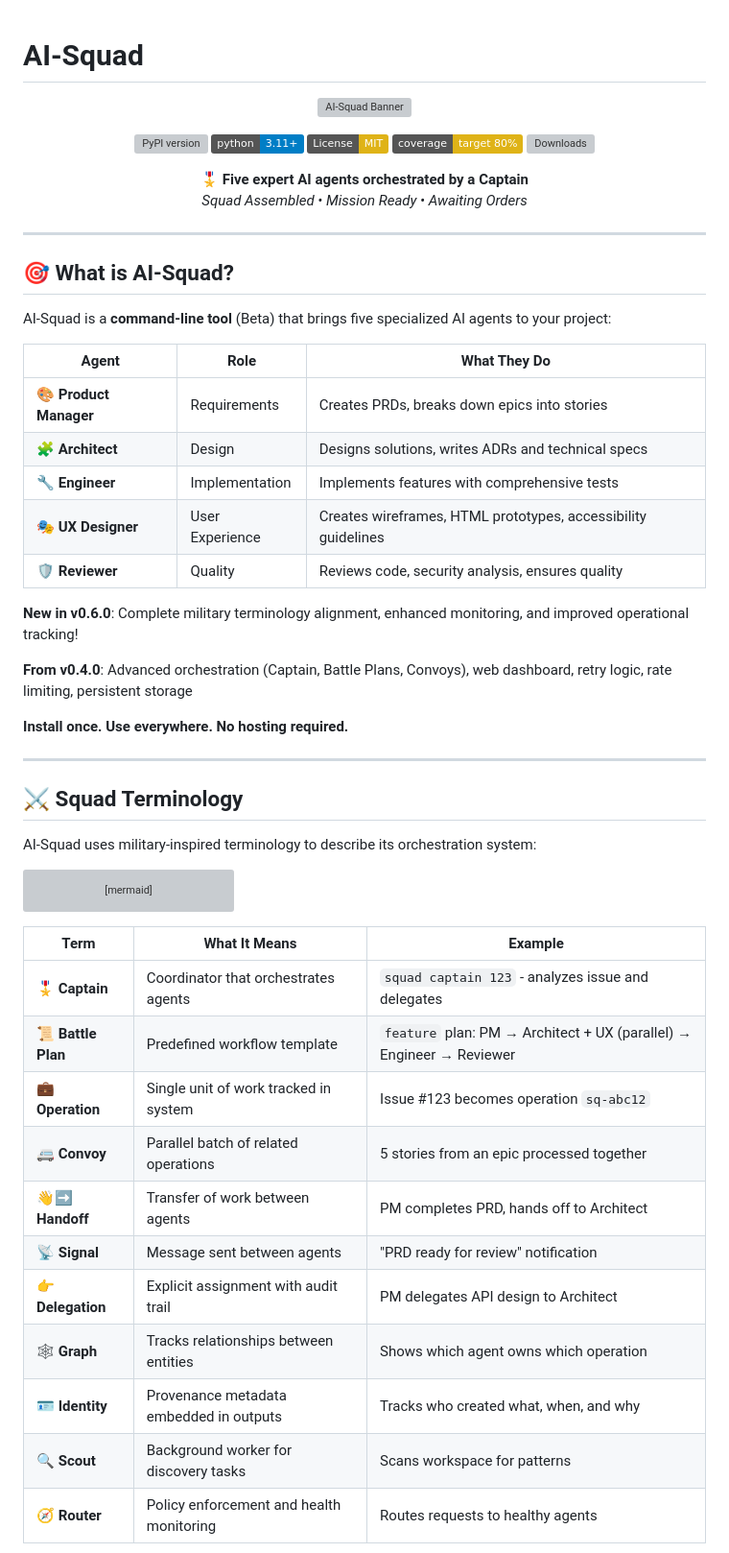
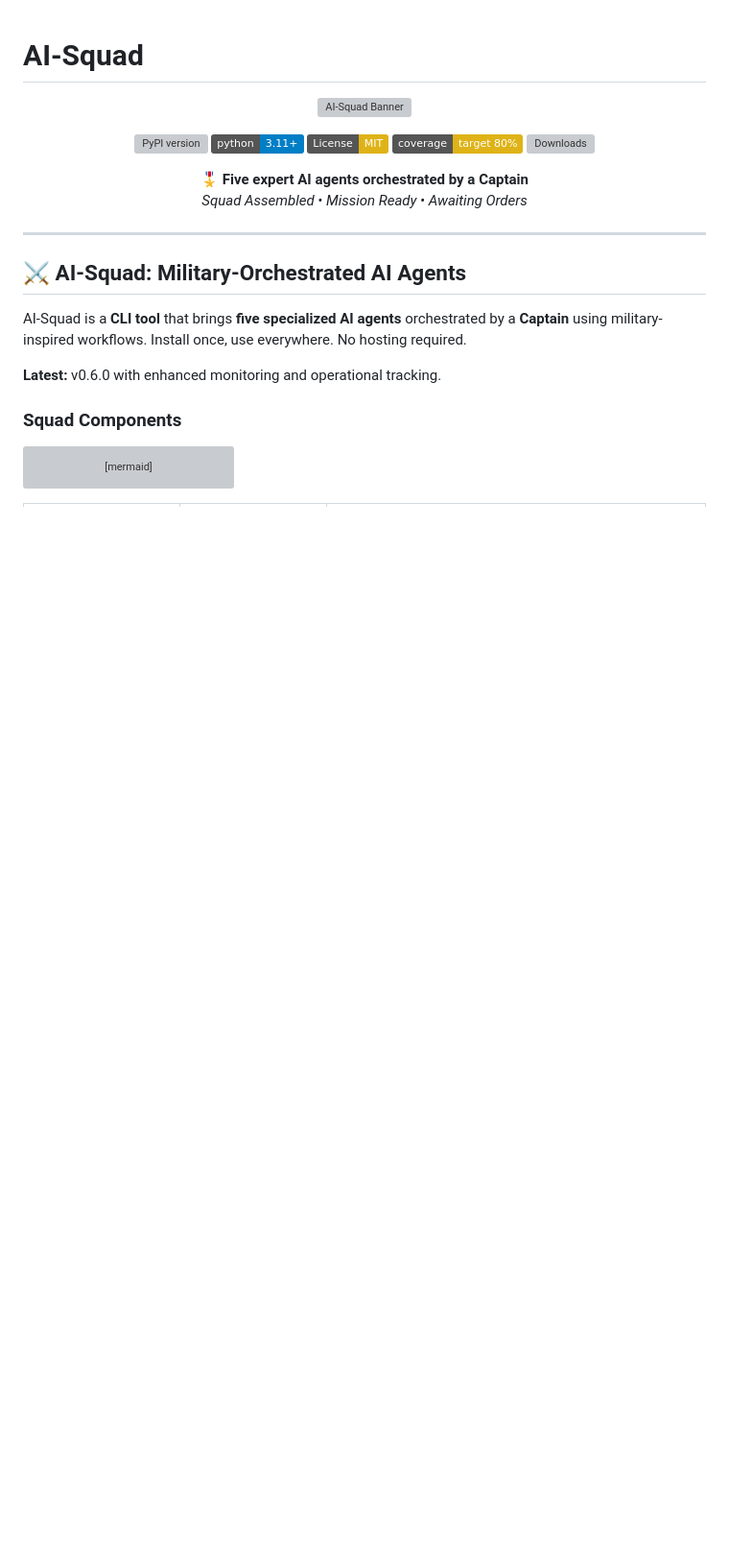
Before and after one commit to jnPiyush/AI-Squad, a Markdown page: README.md, the part around one of its changes. Shown at 96% size. GitHub-like rendering; badges without logos; blank space fills up the shorter version; grey boxes are pictures that could not be loaded.

````diff
--- a/README.md
+++ b/README.md
@@ -19,29 +19,13 @@
 
 ---
 
-## 🎯 What is AI-Squad?
+## ⚔️ AI-Squad: Military-Orchestrated AI Agents
 
-AI-Squad is a **command-line tool** (Beta) that brings five specialized AI agents to your project:
+AI-Squad is a **CLI tool** that brings **five specialized AI agents** orchestrated by a **Captain** using military-inspired workflows. Install once, use everywhere. No hosting required.
 
-| Agent | Role | What They Do |
-|-------|------|--------------|
-| 🎨 **Product Manager** | Requirements | Creates PRDs, breaks down epics into stories |
-| 🧩 **Architect** | Design | Designs solutions, writes ADRs and technical specs |
-| 🔧 **Engineer** | Implementation | Implements features with comprehensive tests |
-| 🎭 **UX Designer** | User Experience | Creates wireframes, HTML prototypes, accessibility guidelines |
-| 🛡️ **Reviewer** | Quality | Reviews code, security analysis, ensures quality |
+**Latest:** v0.6.0 with enhanced monitoring and operational tracking.
 
-**New in v0.6.0**: Complete military terminology alignment, enhanced monitoring, and improved operational tracking!
-
-**From v0.4.0**: Advanced orchestration (Captain, Battle Plans, Convoys), web dashboard, retry logic, rate limiting, persistent storage
-
-**Install once. Use everywhere. No hosting required.**
-
----
-
-## ⚔️ Squad Terminology
-
-AI-Squad uses military-inspired terminology to describe its orchestration system:
+### Squad Components
 
 ```mermaid
 graph TB
@@ -71,17 +55,3 @@ graph TB
     WI --> Convoy
 ```
 
-| Term | What It Means | Example |
-|------|---------------|--------|
-| **🎖️ Captain** | Coordinator that orchestrates agents | `squad captain 123` - analyzes issue and delegates |
-| **📜 Battle Plan** | Predefined workflow template | `feature` plan: PM → Architect + UX (parallel) → Engineer → Reviewer |
-| 💼 **Operation** | Single unit of work tracked in system | Issue #123 becomes operation `sq-abc12` |
-| **🚐 Convoy** | Parallel batch of related operations | 5 stories from an epic processed together |
-| **👋➡️ Handoff** | Transfer of work between agents | PM completes PRD, hands off to Architect |
-| **📡 Signal** | Message sent between agents | "PRD ready for review" notification |
-| **👉 Delegation** | Explicit assignment with audit trail | PM delegates API design to Architect |
-| **🕸️ Graph** | Tracks relationships between entities | Shows which agent owns which operation |
-| **🪪 Identity** | Provenance metadata embedded in outputs | Tracks who created what, when, and why |
-| **🔍 Scout** | Background worker for discovery tasks | Scans workspace for patterns |
-| **🧭 Router** | Policy enforcement and health monitoring | Routes requests to healthy agents |
-
````
Also changed, not shown: other parts of README.md (+58 -212 lines).
